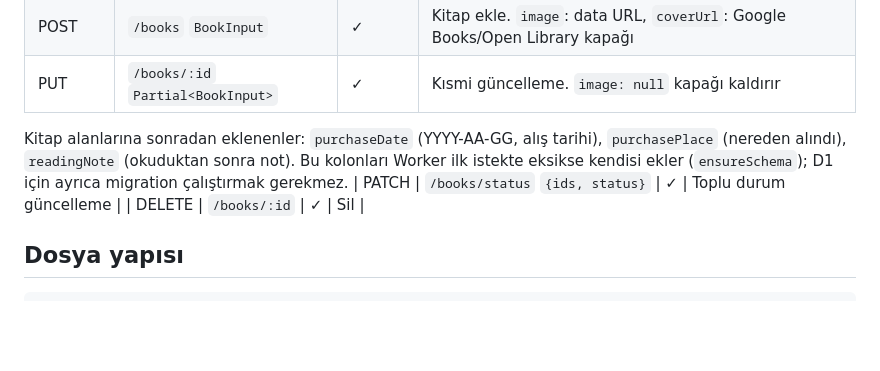
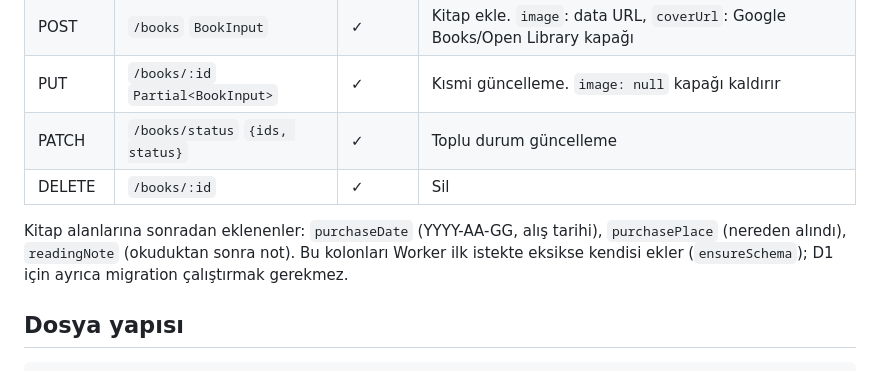
Before and after one commit to gelengi/gelengitech-site, a Markdown page: bookstore/README.md, the part around the change. Rendered like a GitHub page; blank space fills up the shorter version.

Commit message:
README: yeni alan notu tablonun altına (#9)
Claude-Session: https://claude.ai/code/session_01XWkXsbFdziRHbNJLiuNSQb

Co-authored-by: Claude <noreply@anthropic.com>

```diff
--- a/bookstore/README.md
+++ b/bookstore/README.md
@@ -77,10 +77,10 @@ Kök: `https://gelengitech.com/bookstore/api`. Tipler `src/types.ts` içinde. CO
 | GET | `/books/:id/cover?v=…` | – | Kapak görseli (uzun süreli önbellek) |
 | POST | `/books` `BookInput` | ✓ | Kitap ekle. `image`: data URL, `coverUrl`: Google Books/Open Library kapağı |
 | PUT | `/books/:id` `Partial<BookInput>` | ✓ | Kısmi güncelleme. `image: null` kapağı kaldırır |
+| PATCH | `/books/status` `{ids, status}` | ✓ | Toplu durum güncelleme |
+| DELETE | `/books/:id` | ✓ | Sil |
 
 Kitap alanlarına sonradan eklenenler: `purchaseDate` (YYYY-AA-GG, alış tarihi), `purchasePlace` (nereden alındı), `readingNote` (okuduktan sonra not). Bu kolonları Worker ilk istekte eksikse kendisi ekler (`ensureSchema`); D1 için ayrıca migration çalıştırmak gerekmez.
-| PATCH | `/books/status` `{ids, status}` | ✓ | Toplu durum güncelleme |
-| DELETE | `/books/:id` | ✓ | Sil |
 
 ## Dosya yapısı
 
```
